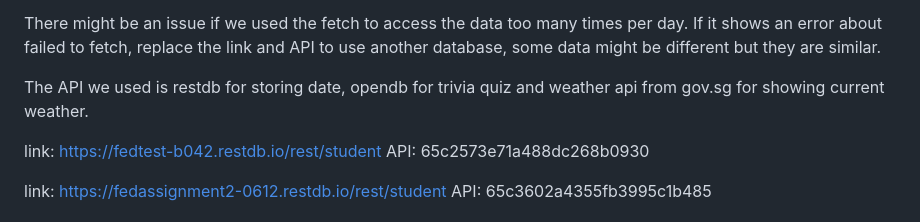
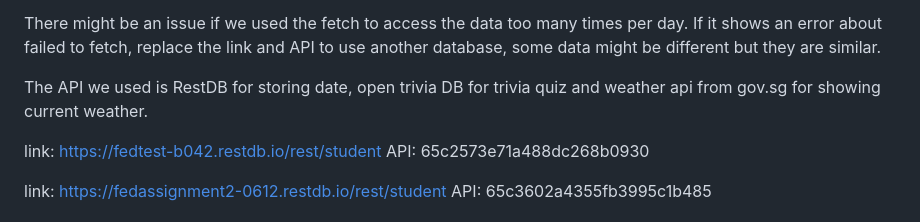
Before and after one commit to SzeKye/FED_Assignment_2, a Markdown page: README.md, the part around the change. Drawn GitHub-style.

```diff
--- a/README.md
+++ b/README.md
@@ -37,7 +37,7 @@ student for the respective quiz. The student on the leaderboard will get a point
 There might be an issue if we used the fetch to access the data too many times per day. If it shows an error about failed to fetch,
 replace the link and API to use another database, some data might be different but they are similar.
 
-The API we used is restdb for storing date, opendb for trivia quiz and weather api from gov.sg for showing current weather.
+The API we used is RestDB for storing date, open trivia DB for trivia quiz and weather api from gov.sg for showing current weather.
 
 link: https://fedtest-b042.restdb.io/rest/student
 API: 65c2573e71a488dc268b0930
```
